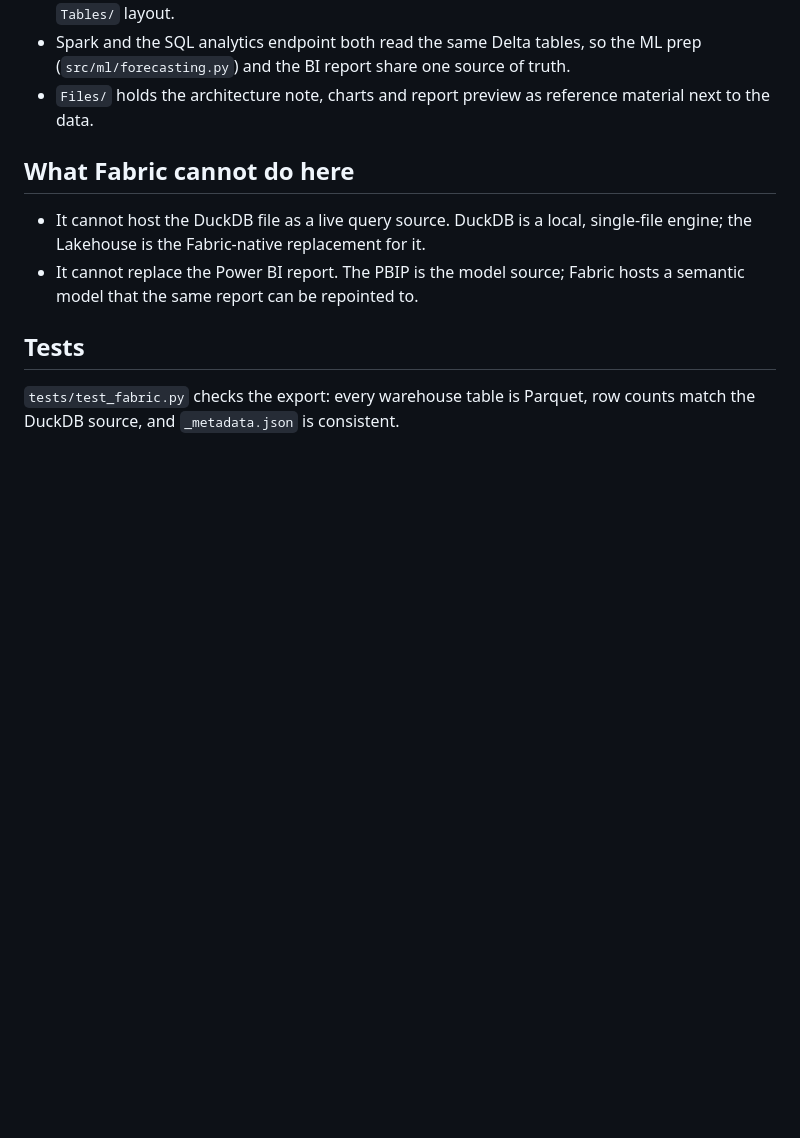
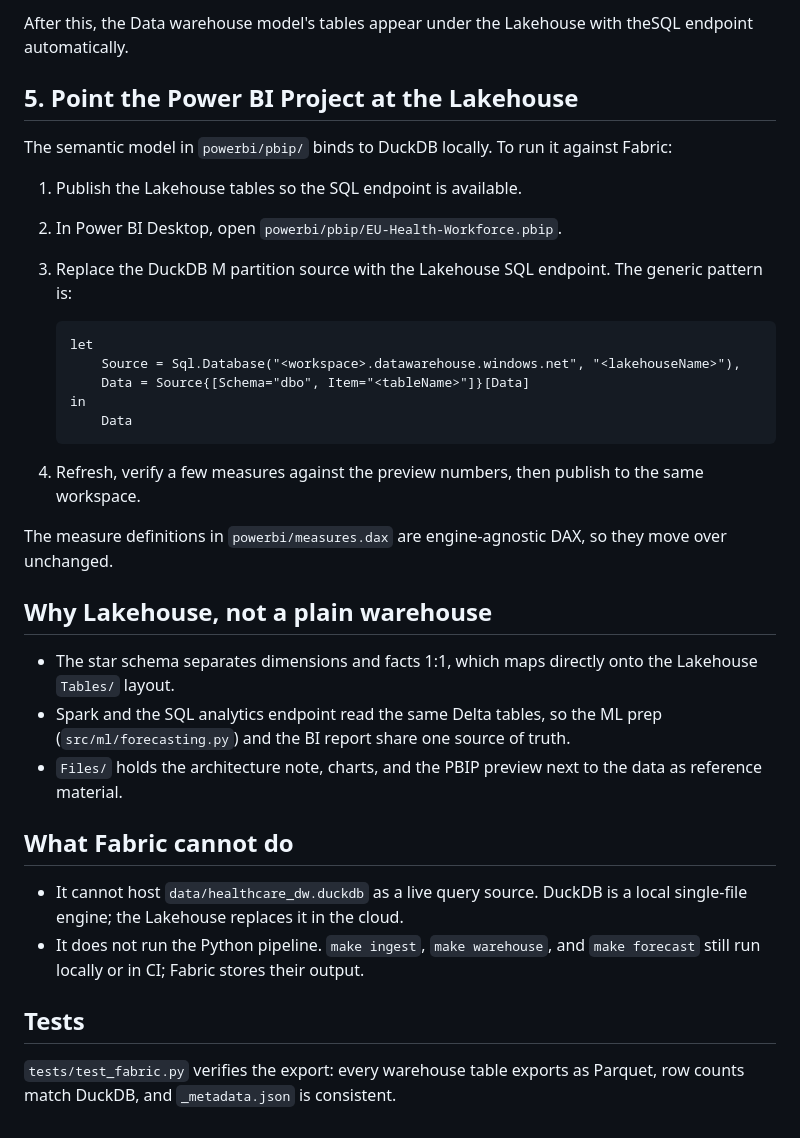
Before and after one commit to swadhinbiswas/euhealth, a Markdown page: docs/FABRIC.md, the part around the change printed below. Drawn GitHub-style; blank space fills up the shorter version.

````diff
--- a/docs/FABRIC.md
+++ b/docs/FABRIC.md
@@ -77,18 +83,47 @@ repoint it to the Lakehouse:
+After this, the Data warehouse model's tables appear under the Lakehouse with
+theSQL endpoint automatically.
+
+## 5. Point the Power BI Project at the Lakehouse
+
+The semantic model in `powerbi/pbip/` binds to DuckDB locally. To run it against
+Fabric:
+
+1. Publish the Lakehouse tables so the SQL endpoint is available.
+2. In Power BI Desktop, open `powerbi/pbip/EU-Health-Workforce.pbip`.
+3. Replace the DuckDB M partition source with the Lakehouse SQL endpoint. The
+   generic pattern is:
+
+   ```powerquery
+   let
+       Source = Sql.Database("<workspace>.datawarehouse.windows.net", "<lakehouseName>"),
+       Data = Source{[Schema="dbo", Item="<tableName>"]}[Data]
+   in
+       Data
+   ```
+
+4. Refresh, verify a few measures against the preview numbers, then publish to
+   the same workspace.
+
+The measure definitions in `powerbi/measures.dax` are engine-agnostic DAX, so
+they move over unchanged.
+
+## Why Lakehouse, not a plain warehouse
+
+- The star schema separates dimensions and facts 1:1, which maps directly onto
   the Lakehouse `Tables/` layout.
-- Spark and the SQL analytics endpoint both read the same Delta tables, so the
-  ML prep (`src/ml/forecasting.py`) and the BI report share one source of
-  truth.
-- `Files/` holds the architecture note, charts and report preview as reference
-  material next to the data.
+- Spark and the SQL analytics endpoint read the same Delta tables, so the ML
+  prep (`src/ml/forecasting.py`) and the BI report share one source of truth.
+- `Files/` holds the architecture note, charts, and the PBIP preview next to
+  the data as reference material.
 
-## What Fabric cannot do here
+## What Fabric cannot do
 
-- It cannot host the DuckDB file as a live query source. DuckDB is a local,
-  single-file engine; the Lakehouse is the Fabric-native replacement for it.
-- It cannot replace the Power BI report. The PBIP is the model source; Fabric
-  hosts a semantic model that the same report can be repointed to.
+- It cannot host `data/healthcare_dw.duckdb` as a live query source. DuckDB is
+  a local single-file engine; the Lakehouse replaces it in the cloud.
+- It does not run the Python pipeline. `make ingest`, `make warehouse`, and
+  `make forecast` still run locally or in CI; Fabric stores their output.
 
 ## Tests
 
-`tests/test_fabric.py` checks the export: every warehouse table is Parquet,
-row counts match the DuckDB source, and `_metadata.json` is consistent.
+`tests/test_fabric.py` verifies the export: every warehouse table exports as
+Parquet, row counts match DuckDB, and `_metadata.json` is consistent.
````
Also changed, not shown: other parts of docs/FABRIC.md (+56 -50 lines), README.md (+15 -2 lines).
